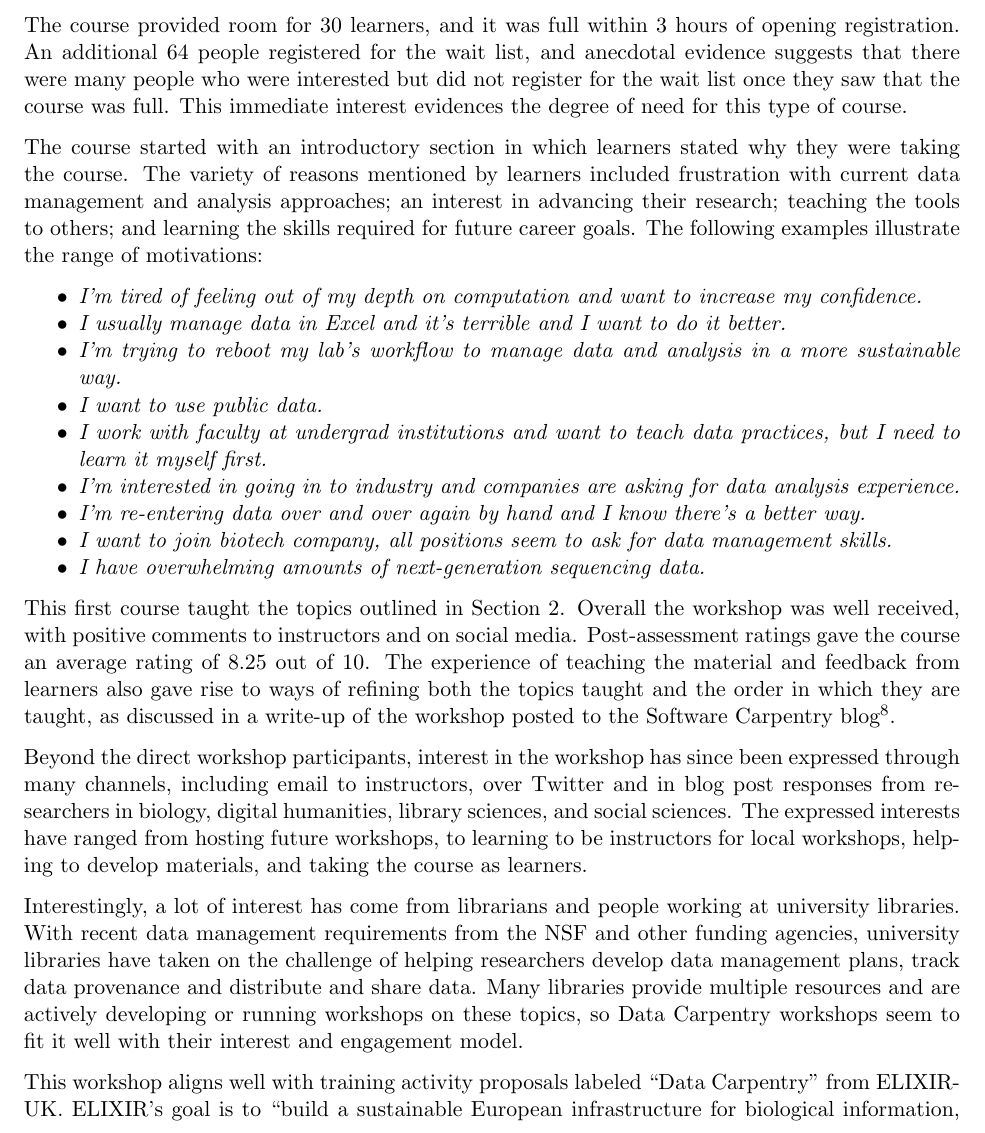
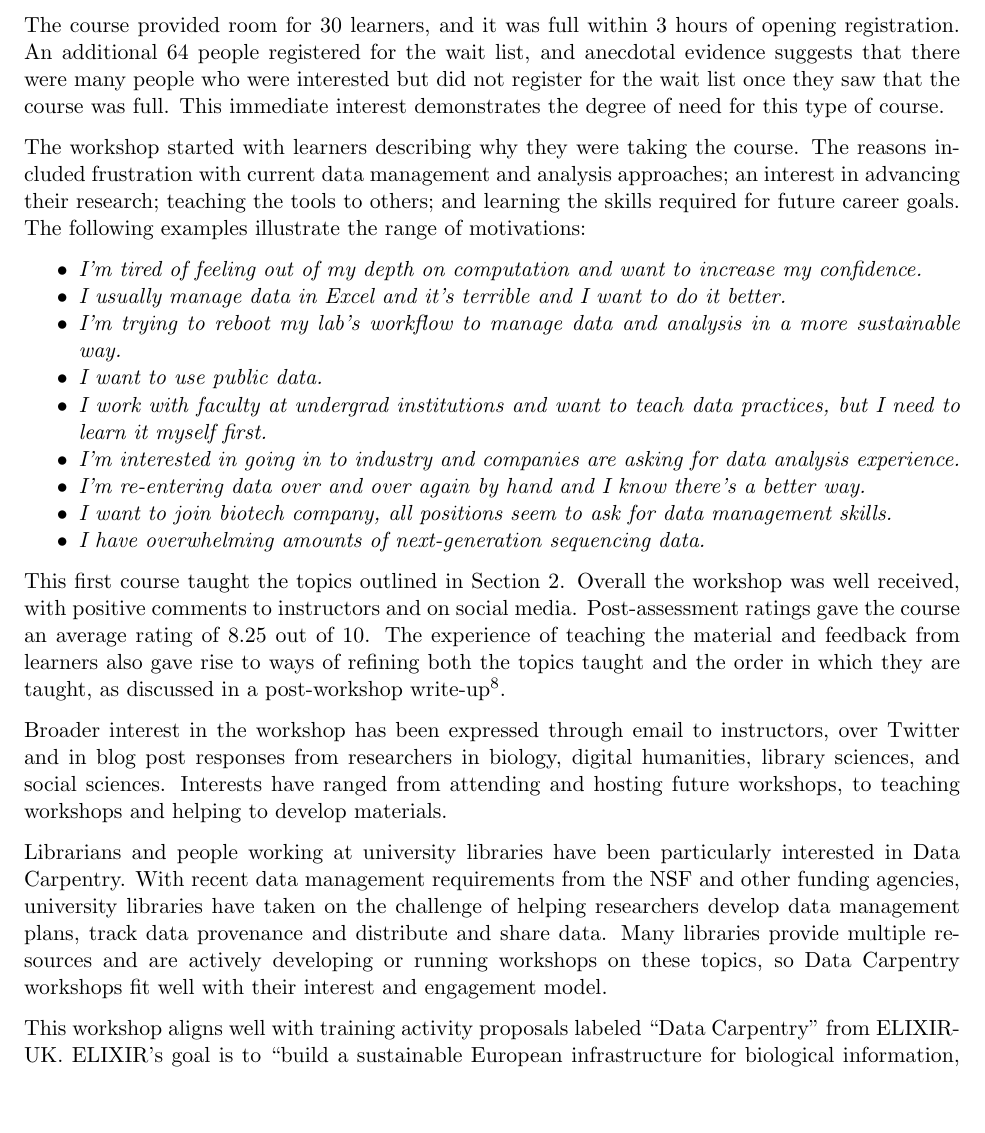
Before and after one commit to tracykteal/dc-overview, a LaTeX document (DataCarpentry_generic.tex): part of page 4 of 6, cut so that both start at the same text, the shorter picture padded with empty space. Compiled offline with pdfLaTeX.

Commit message:
Tightening language in section on 1st workshop

```diff
--- a/DataCarpentry_generic.tex
+++ b/DataCarpentry_generic.tex
@@ -117,9 +117,9 @@ The first Data Carpentry workshop took place at NESCent May 8-9, 2014\footnote{C
 (HL and KAC), BEACON (TKT) and Utah State University (EW). Assistants, most of whom are planning to run and teach Data Carpentry courses themselves in the near future, were  from SESYNC\footnote{\url{http://sesync.org}} (Dr. Mike Smorul), iDigBio\footnote{\url{http://idigbio.org}} (Dr. Deborah Paul
 and Matt Collins) and iPlant\footnote{\url{http://iplantcollaborative.org}} (Darren Boss).
 
-The course provided room for 30 learners, and it was full within 3 hours of opening registration. An additional 64 people registered for the wait list, and anecdotal evidence suggests that there were many people who were interested but did not register for the wait list once they saw that the course was full. This immediate interest evidences the degree of need for this type of course.
+The course provided room for 30 learners, and it was full within 3 hours of opening registration. An additional 64 people registered for the wait list, and anecdotal evidence suggests that there were many people who were interested but did not register for the wait list once they saw that the course was full. This immediate interest demonstrates the degree of need for this type of course.
 
-The course started with an introductory section in which learners stated why they were taking the course. The variety of reasons mentioned by learners included frustration with current data management and analysis approaches; an interest in advancing their research; teaching the tools to others; and learning the skills required for future career goals. The following examples illustrate the range of motivations:
+The workshop started with learners describing why they were taking the course. The reasons included frustration with current data management and analysis approaches; an interest in advancing their research; teaching the tools to others; and learning the skills required for future career goals. The following examples illustrate the range of motivations:
 
 \begin{itemize}
 \item \emph{I'm tired of feeling out of my depth on computation and want to increase my confidence.}
@@ -133,17 +133,23 @@ The course started with an introductory section in which learners stated why the
 \item \emph{I have overwhelming amounts of next-generation sequencing data.}
 \end{itemize}
 
-This first course taught the topics outlined in Section~\ref{sec:dc-workshops}. Overall the workshop was well received, with positive comments to instructors and on social media. Post-assessment ratings gave the course an average rating of 8.25 out of 10. The experience of teaching the material and feedback from learners also gave rise to ways of refining both the topics taught and the order in which they are taught, as discussed in a write-up of the workshop posted to the Software Carpentry blog\footnote{\url{\http://software-carpentry.org/blog/2014/05/our-first-data-carpentry-workshop.html}}.
+This first course taught the topics outlined in
+Section~\ref{sec:dc-workshops}. Overall the workshop was well received, with
+positive comments to instructors and on social media. Post-assessment ratings
+gave the course an average rating of 8.25 out of 10. The experience of teaching
+the material and feedback from learners also gave rise to ways of refining both
+the topics taught and the order in which they are taught, as discussed in a
+post-workshop write-up\footnote{\url{\http://software-carpentry.org/blog/2014/05/our-first-data-carpentry-workshop.html}}.
 
-Beyond the direct workshop participants, interest in the workshop has since been expressed through many channels, including email to instructors, over Twitter and in blog post responses from researchers in biology, digital humanities, library sciences, and social sciences.
-The expressed interests have
-ranged from hosting future workshops, to learning to be
-instructors for local workshops, helping to develop materials, and taking the course as learners.
+Broader interest in the workshop has been expressed through email to instructors, over Twitter and in blog post responses from researchers in biology, digital humanities, library sciences, and social sciences.
+Interests have
+ranged from attending and hosting future workshops, to teaching workshops and helping to develop materials.
 
-Interestingly, a lot of interest has come from librarians and people working at university libraries. With recent data management requirements from the NSF and other funding agencies, university libraries have
+Librarians and people working at university libraries have been particularly
+interested in Data Carpentry. With recent data management requirements from the NSF and other funding agencies, university libraries have
 taken on the challenge of helping researchers develop data management plans, track data provenance and
 distribute and share data. Many libraries provide multiple resources and are actively developing or running workshops
-on these topics, so Data Carpentry workshops seem to fit it well with their interest and engagement model.
+on these topics, so Data Carpentry workshops fit well with their interest and engagement model.
 
 This workshop aligns well with training activity proposals labeled ``Data Carpentry'' from ELIXIR-UK. ELIXIR's goal is to ``build a sustainable European infrastructure for biological information, supporting life science research and its translation to medicine, agriculture, bioindustries and society'', and there is potential for mutual engagement between ELIXIR-UK and our group on the further development of this course.
 
```
